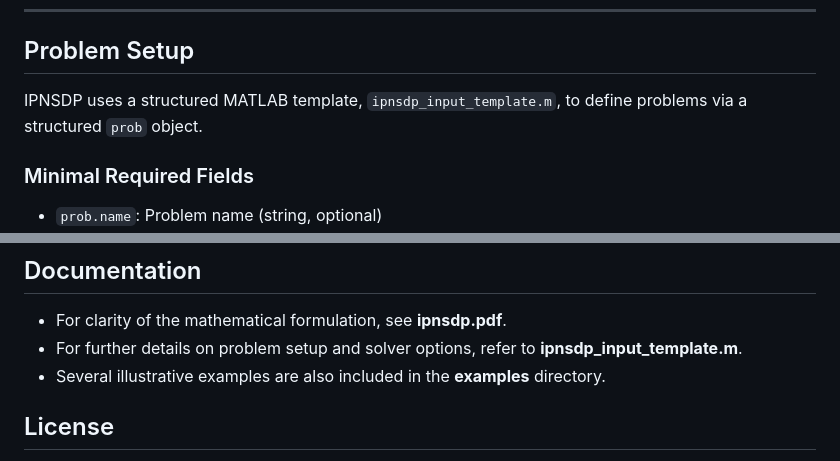
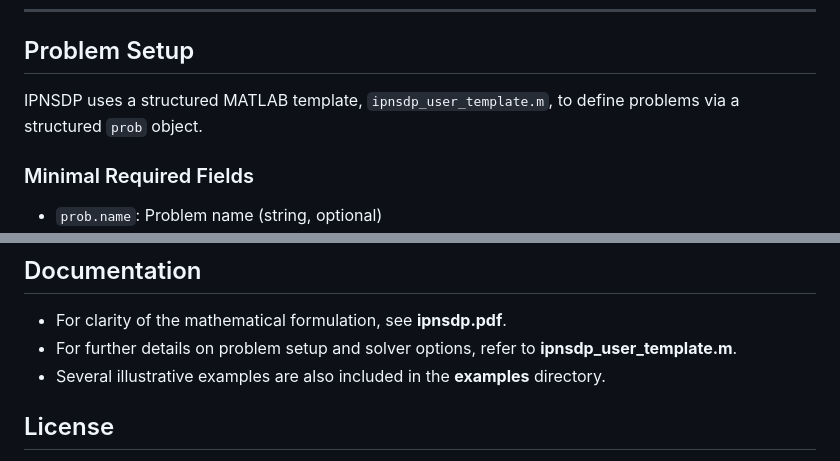
Before and after one commit to AlemsegedWeldeyesus/IPNSDP, a Markdown page: README.md, 2 parts joined by grey strips. Drawn GitHub-style.

```diff
--- a/README.md
+++ b/README.md
@@ -55,7 +55,7 @@ A successful run confirms IPNSDP is installed correctly and ready to use.
 
 ## Problem Setup
 
-IPNSDP uses a structured MATLAB template, `ipnsdp_input_template.m`, to define problems via a structured `prob` object.
+IPNSDP uses a structured MATLAB template, `ipnsdp_user_template.m`, to define problems via a structured `prob` object.
 
 ### Minimal Required Fields
 
@@ -126,7 +126,7 @@ The solver returns two main outputs: `x` and `info`.
 ## Documentation
 
 - For clarity of the mathematical formulation, see **ipnsdp.pdf**.
-- For further details on problem setup and solver options, refer to **ipnsdp_input_template.m**.
+- For further details on problem setup and solver options, refer to **ipnsdp_user_template.m**.
 - Several illustrative examples are also included in the **examples** directory.
 
 ## License
```
